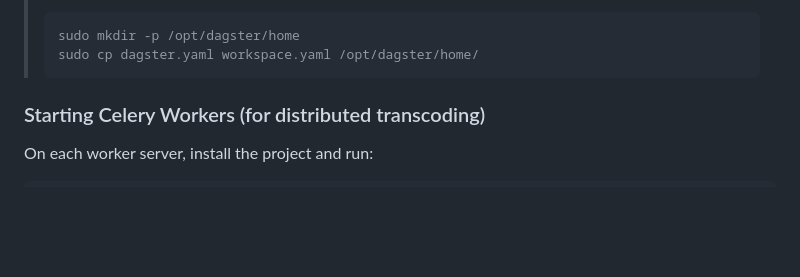
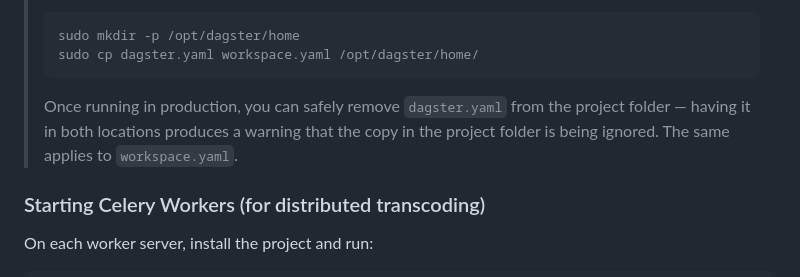
Before and after one commit to bfidatadigipres/autoingest, a Markdown page: README.md, the part around the change. Rendered like a GitHub page; blank space fills up the shorter version.

Commit message:
Update readme documentation.

````diff
--- a/README.md
+++ b/README.md
@@ -109,6 +109,7 @@ Check status with `systemctl status dagster-daemon dagster-webserver`.
 > sudo mkdir -p /opt/dagster/home
 > sudo cp dagster.yaml workspace.yaml /opt/dagster/home/
 > ```
+> Once running in production, you can safely remove `dagster.yaml` from the project folder — having it in both locations produces a warning that the copy in the project folder is being ignored. The same applies to `workspace.yaml`.
 
 ### Starting Celery Workers (for distributed transcoding)
 
````
